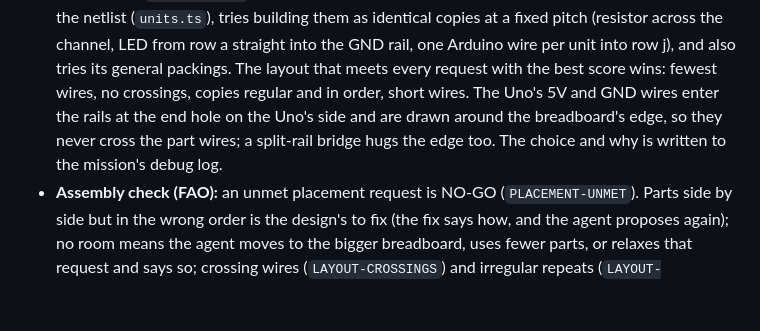
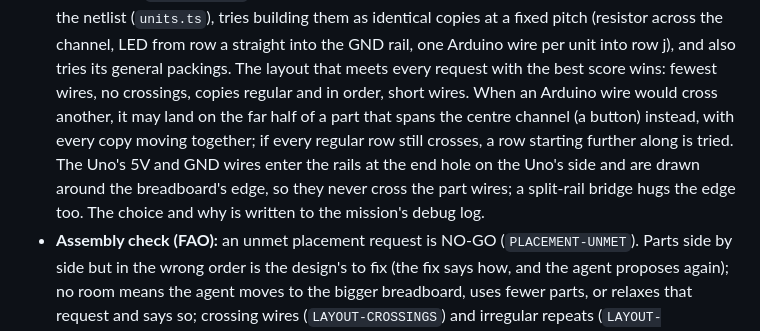
Before and after one commit to BarryTheShen/ViBread, a Markdown page: HOW-IT-WORKS.md, the part around the change. Drawn GitHub-style; blank space fills up the shorter version.

Commit message:
Night: HOW-IT-WORKS describes the far-half wire landing; night log through 05:20

```diff
--- a/HOW-IT-WORKS.md
+++ b/HOW-IT-WORKS.md
@@ -138,9 +138,11 @@ How the pieces carry it out:
   (`units.ts`), tries building them as identical copies at a fixed pitch (resistor across the channel, LED from row a
   straight into the GND rail, one Arduino wire per unit into row j), and also tries its general packings. The layout
   that meets every request with the best score wins: fewest wires, no crossings, copies regular and in order, short
-  wires. The Uno's 5V and GND wires enter the rails at the end hole on the Uno's side and are drawn around the
-  breadboard's edge, so they never cross the part wires; a split-rail bridge hugs the edge too. The choice and why is
-  written to the mission's debug log.
+  wires. When an Arduino wire would cross another, it may land on the far half of a part that spans the centre
+  channel (a button) instead, with every copy moving together; if every regular row still crosses, a row starting
+  further along is tried. The Uno's 5V and GND wires enter the rails at the end hole on the Uno's side and are drawn
+  around the breadboard's edge, so they never cross the part wires; a split-rail bridge hugs the edge too. The choice
+  and why is written to the mission's debug log.
 - **Assembly check (FAO):** an unmet placement request is NO-GO (`PLACEMENT-UNMET`). Parts side by side but in the
   wrong order is the design's to fix (the fix says how, and the agent proposes again); no room means the agent moves
   to the bigger breadboard, uses fewer parts, or relaxes that request and says so; crossing wires (`LAYOUT-CROSSINGS`) and irregular repeats
```
